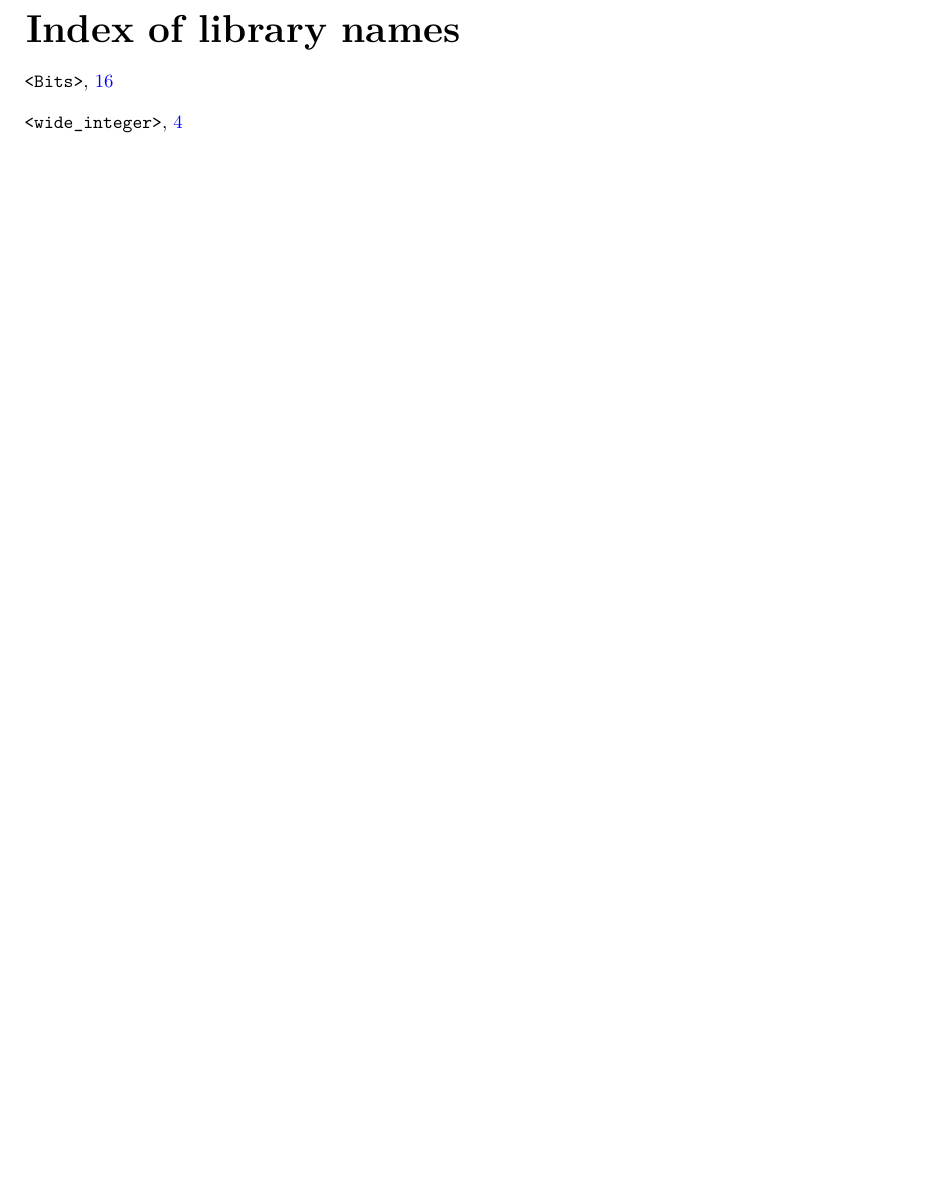
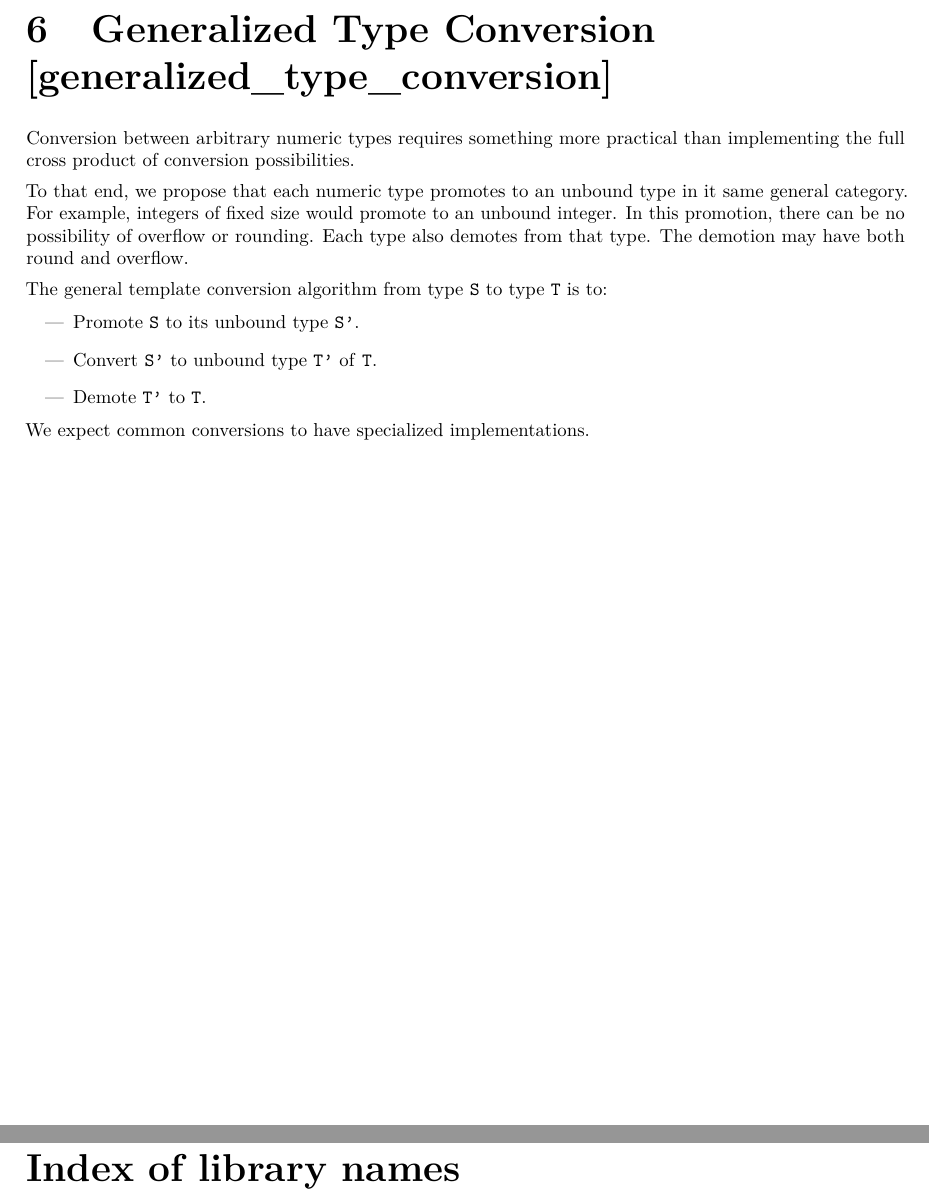
Before and after one commit to zamazan4ik/numeric-papers-in-latex, a LaTeX book (ts.tex, which reads gentypeconv.tex): part of page 34 of 34 before the commit and two parts of pages 34 and 35 of 35 after it, the two joined at a grey line, cut at the place of the change, the shorter picture padded with empty space. Compiled offline with pdfLaTeX.

Commit message:
Add generalized type conversion

```diff
--- /dev/null
+++ b/gentypeconv.tex
@@ -0,0 +1,17 @@
+%!TEX root = ts.tex
+
+\rSec0[generalized_type_conversion]{Generalized Type Conversion}
+
+Conversion between arbitrary numeric types requires something more practical than implementing the full cross product of conversion possibilities.
+
+To that end, we propose that each numeric type promotes to an unbound type in it same general category. For example, integers of fixed size would promote to an unbound integer. In this promotion, there can be no possibility of overflow or rounding. Each type also demotes from that type. The demotion may have both round and overflow.
+
+The general template conversion algorithm from type \tcode{S} to type \tcode{T} is to:
+
+\begin{itemize}
+\item Promote \tcode{S} to its unbound type \tcode{S'}.
+\item Convert \tcode{S'} to unbound type \tcode{T'} of \tcode{T}.
+\item Demote \tcode{T'} to \tcode{T}.
+\end{itemize}
+
+We expect common conversions to have specialized implementations.
--- a/ts.tex
+++ b/ts.tex
@@ -117,6 +117,7 @@
 \include{featuretest}
 \include{wideinteger}
 \include{unboundedinteger}
+\include{gentypeconv}
 
 %%--------------------------------------------------
 %% appendices
```
Also changed, not shown: ts.pdf.
